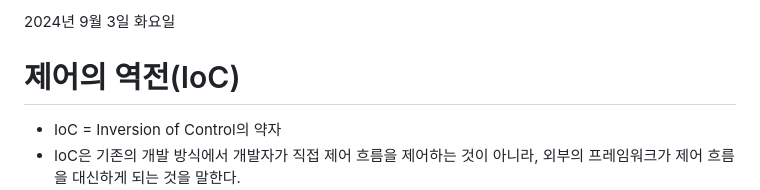
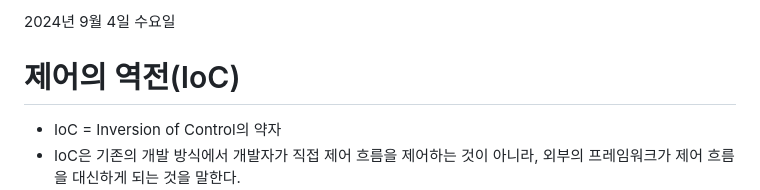
Before and after one commit to goorm-helloWorld/kakaoxgoorm, a Markdown page: Study/limyoungkwang/240904.md, the part around the change. Drawn GitHub-style.

Commit message:
9월4일 복습

```diff
--- a/Study/limyoungkwang/240904.md
+++ b/Study/limyoungkwang/240904.md
@@ -1,4 +1,4 @@
-2024년 9월 3일 화요일
+2024년 9월 4일 수요일
 
 # 제어의 역전(IoC)
 
```
